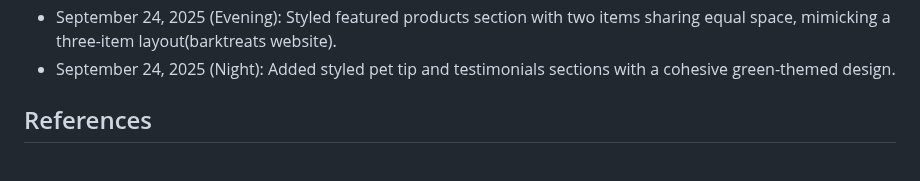
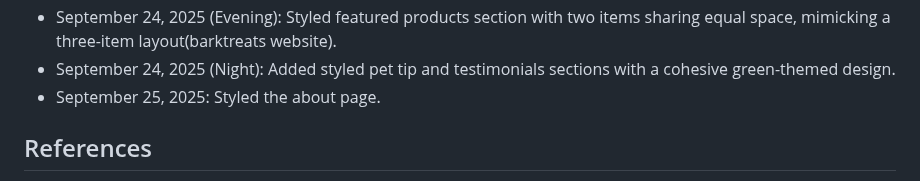
Before and after one commit to Chan-000/WEDE5020POE, a Markdown page: README.md, the part around the change. GitHub-like rendering.

Commit message:
updated changelog with about page

```diff
--- a/README.md
+++ b/README.md
@@ -63,6 +63,7 @@ August 27, 2025: Pushed the code into Github
 - September 24, 2025: Styled hero section with a large text box, followed by a full width image and reduced gap from header.
 - September 24, 2025 (Evening): Styled featured products section with two items sharing equal space, mimicking a three-item layout(barktreats website).
 - September 24, 2025 (Night): Added styled pet tip and testimonials sections with a cohesive green-themed design.
+- September 25, 2025: Styled the about page.
 
  ## References
  -Images sourced from [Pexels](https://www.pexels.com), compressed with [TinyPNG](https://tinypng.com)
```
